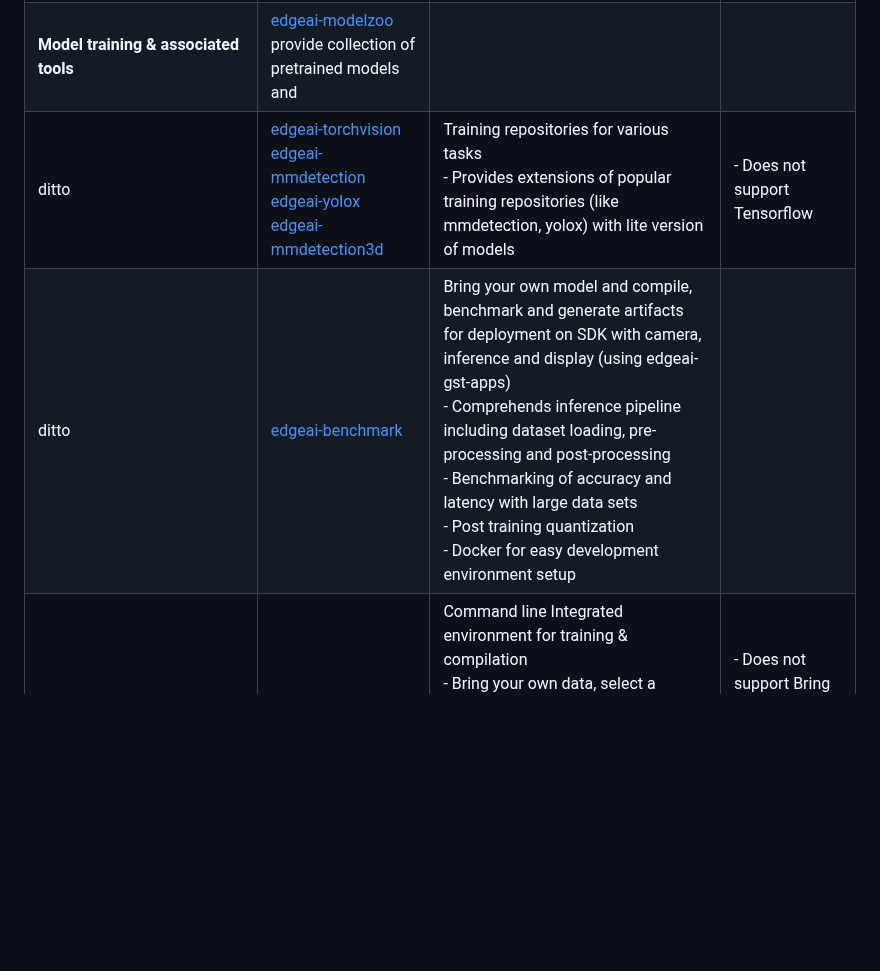
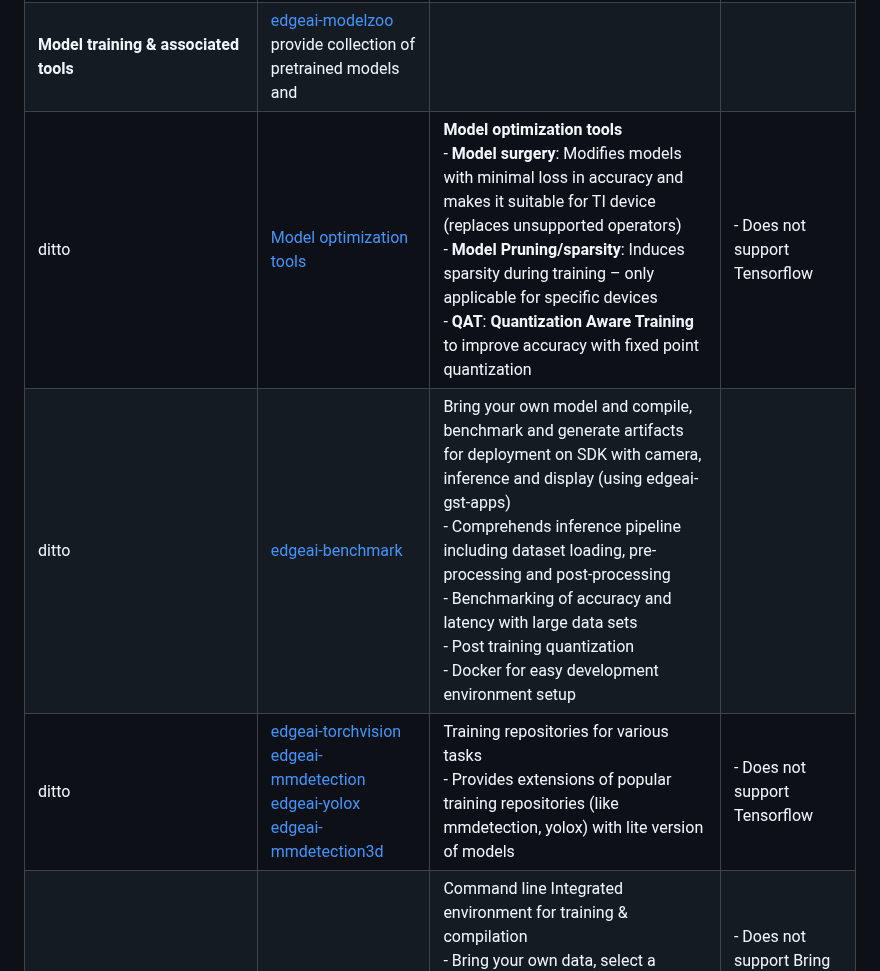
Before and after one commit to TexasInstruments/edgeai, a Markdown page: README.md, the part around the change. Drawn GitHub-style; blank space fills up the shorter version.

```diff
--- a/README.md
+++ b/README.md
@@ -33,8 +33,9 @@ The table below provides detailed explanation of each of the tools:
 |---------------------------------------------------------|--------------|----------|-----------|
 | **Model Zoo, Model training, compilation/benchmark & associated tools** | [edgeai-tensorlab](https://github.com/TexasInstruments/edgeai-tensorlab)  | To provide model training software, collection of pretrained models and documemtation  and compilation/benchmark scripts   | |
 | **Model training & associated tools**                   | [edgeai-modelzoo](https://github.com/TexasInstruments/edgeai-tensorlab/edgeai-modelzoo)  provide collection of pretrained models and |      |
+|ditto                                                         |[Model optimization tools](https://github.com/TexasInstruments/edgeai-modeloptimization)| **Model optimization tools**<br>- **Model surgery**: Modifies models with minimal loss in accuracy and makes it suitable for TI device (replaces unsupported operators)<br>- **Model Pruning/sparsity**: Induces sparsity during training – only applicable for specific devices<br>- **QAT**: **Quantization Aware Training** to improve accuracy with fixed point quantization<br>                                                               |- Does not support Tensorflow   |
+|ditto                                                         | [edgeai-benchmark](https://github.com/TexasInstruments/edgeai-tensorlab/edgeai-benchmark)  | Bring your own model and compile, benchmark and generate artifacts for deployment on SDK with camera, inference and display (using edgeai-gst-apps)<br>- Comprehends inference pipeline including dataset loading, pre-processing and post-processing<br>- Benchmarking of accuracy and latency with large data sets<br>- Post training quantization<br>- Docker for easy development environment setup  |  |
 |ditto                                                         | [edgeai-torchvision](https://github.com/TexasInstruments/edgeai-tensorlab/edgeai-torchvision)<br>[edgeai-mmdetection](https://github.com/TexasInstruments/edgeai-tensorlab/edgeai-mmdetection)<br>[edgeai-yolox](https://github.com/TexasInstruments/edgeai-tensorlab/edgeai-yolox)<br>[edgeai-mmdetection3d](https://github.com/TexasInstruments/edgeai-tensorlab/edgeai-mmdetection3d) | Training repositories for various tasks<br>- Provides extensions of popular training repositories (like mmdetection, yolox) with lite version of models   |- Does not support Tensorflow |
-|ditto                                                         | [edgeai-benchmark](https://github.com/TexasInstruments/edgeai-tensorlab/edgeai-benchmark)  | Bring your own model and compile, benchmark and generate artifacts for deployment on SDK with camera, inference and display (using edgeai-gst-apps)<br>- Comprehends inference pipeline including dataset loading, pre-processing and post-processing<br>- Benchmarking of accuracy and latency with large data sets<br>- Post training quantization<br>- Docker for easy development environment setup  |  |
 |ditto                                                         | [Model Maker](https://github.com/TexasInstruments/edgeai-tensorlab/edgeai-modelmaker)  | Command line Integrated environment for training & compilation<br>- Bring your own data, select a model, perform training and generate artifacts for deployment on SDK<br>- Backend tool for model composer (early availability of features compared to Model Composer )  |- Does not support Bring Your Own Model workflow |
 
 ## Workflows
```
